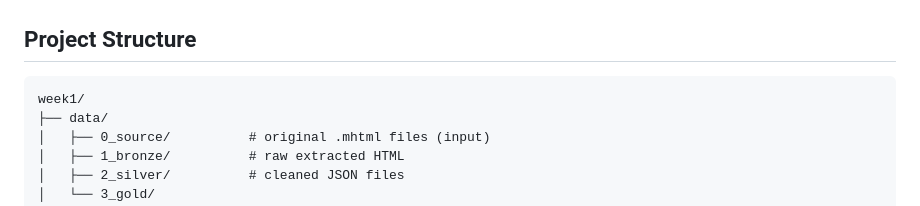
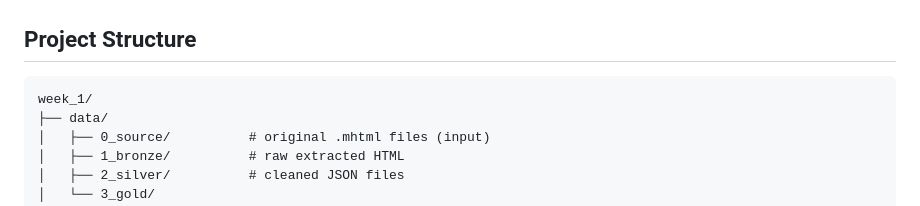
Before and after one commit to Eiqbal25/kyouth-data-ai, a Markdown page: week_1/README.md, the part around the change. Rendered like a GitHub page.

````diff
--- a/week_1/README.md
+++ b/week_1/README.md
@@ -183,7 +183,7 @@ This shows the pipeline can be safely re-run without creating duplicate rows.
 ## Project Structure
 
 ```
-week1/
+week_1/
 ├── data/
 │   ├── 0_source/          # original .mhtml files (input)
 │   ├── 1_bronze/          # raw extracted HTML
````
